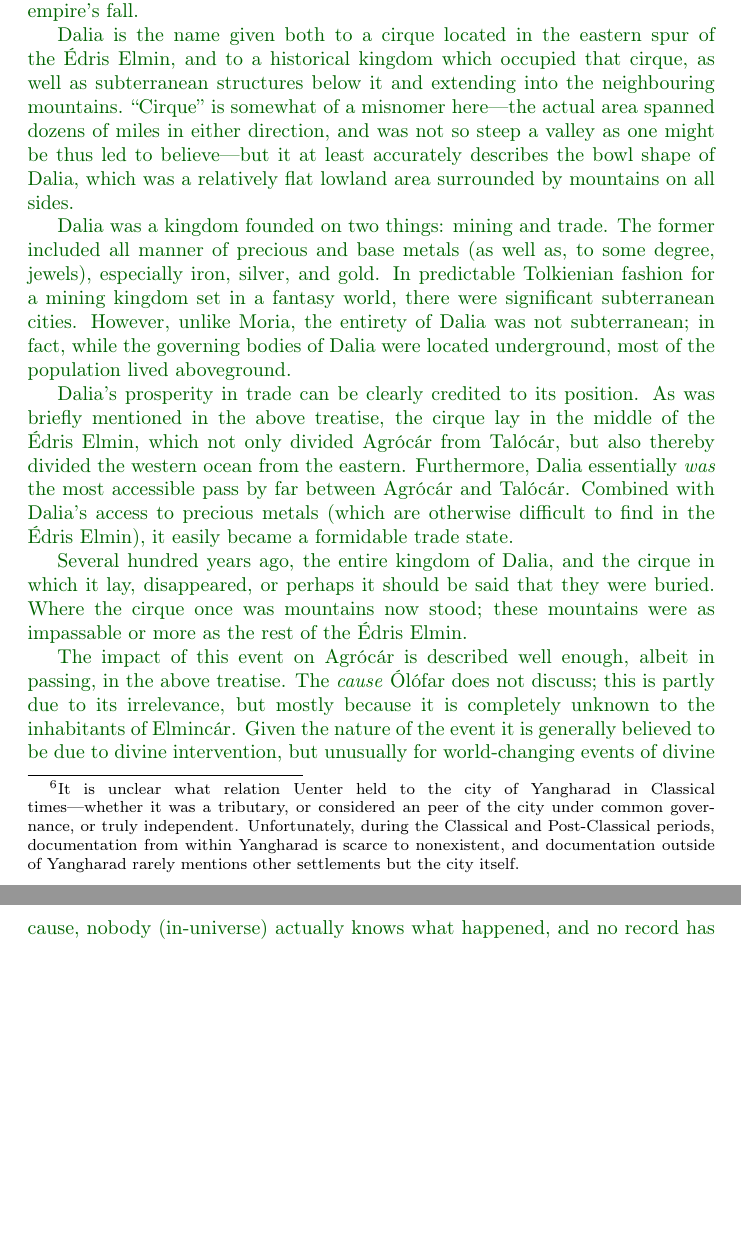
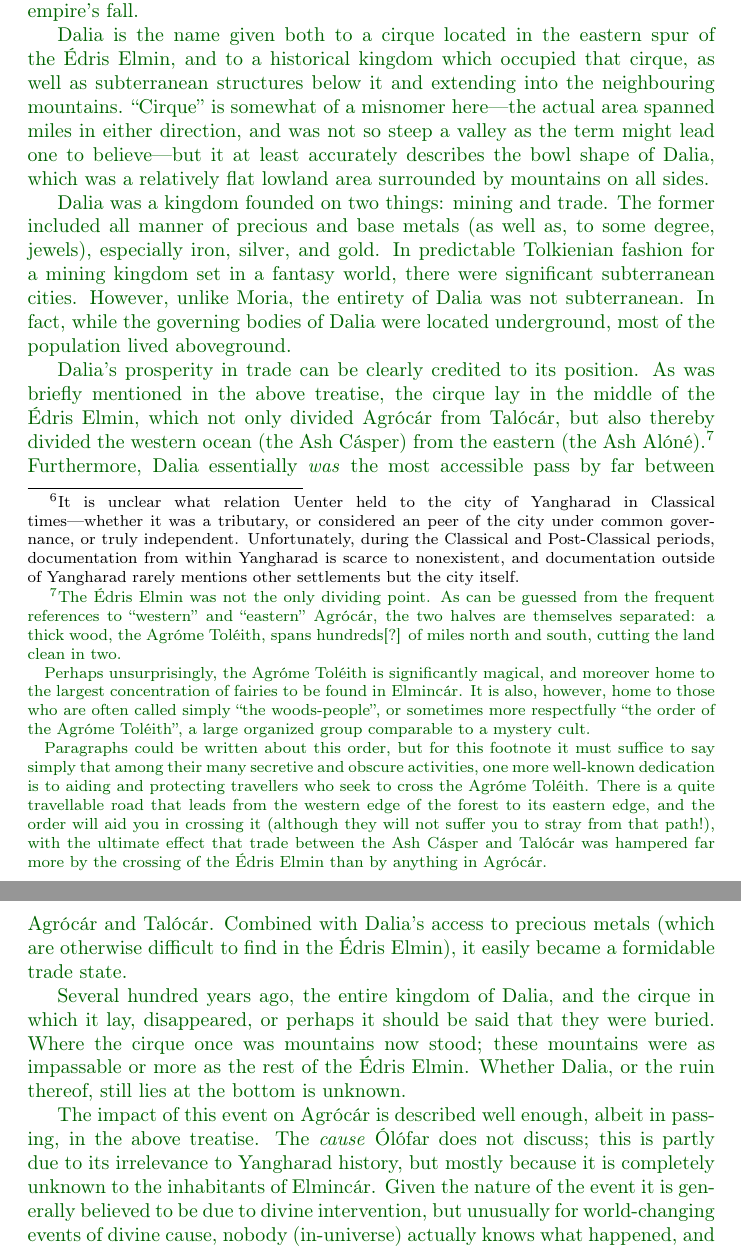
Before and after one commit to zfigura/elmin, a LaTeX document (hrng.tex): two parts of pages 5 and 6 of 11, joined at a grey line, cut so that both start at the same text, the shorter picture padded with empty space. Compiled offline with pdfLaTeX.

Commit message:
oocfootnotes and editing for hrng.tex

```diff
--- a/hrng.tex
+++ b/hrng.tex
@@ -3,6 +3,12 @@
 \usepackage{tipa}
 \usepackage[svgnames]{xcolor}
 \usepackage[T1]{fontenc}
+
+% partial credit to Steven B. Segletes on stack exchange for this trick
+\let\oldthefootnote\thefootnote
+\newcommand\oocfootnote[2][DarkGreen]{\renewcommand\thefootnote{\color{#1}\oldthefootnote}%
+  \footnote{\color{#1}#2}%
+  \renewcommand{\thefootnote}{\oldthefootnote}}
 
 \hyphenation{Yang-harad pred-ic-table}
 
@@ -62,15 +68,15 @@ Regardless of the reasons, the clearing of the Kéí pass undoubtedly paved the
 
 There is little that I need to add to the above in terms of commentary, although for the sake of clarity it may do to give a brief summary of Dalia itself, irrelevant as it mostly is to Yangharad. I would normally do so by quoting another Chásur treatise, but the history and fall of Dalia is such a highly studied subject that it is hard if at all possible to find a \emph{short} summary of the entire empire's fall.
 
-Dalia is the name given both to a cirque located in the eastern spur of the Édris Elmin, and to a historical kingdom which occupied that cirque, as well as subterranean structures below it and extending into the neighbouring mountains. ``Cirque'' is somewhat of a misnomer here—the actual area spanned dozens of miles in either direction, and was not so steep a valley as one might be thus led to believe—but it at least accurately describes the bowl shape of Dalia, which was a relatively flat lowland area surrounded by mountains on all sides.
+Dalia is the name given both to a cirque located in the eastern spur of the Édris Elmin, and to a historical kingdom which occupied that cirque, as well as subterranean structures below it and extending into the neighbouring mountains. ``Cirque'' is somewhat of a misnomer here—the actual area spanned miles in either direction, and was not so steep a valley as the term might lead one to believe—but it at least accurately describes the bowl shape of Dalia, which was a relatively flat lowland area surrounded by mountains on all sides.
 
-Dalia was a kingdom founded on two things: mining and trade. The former included all manner of precious and base metals (as well as, to some degree, jewels), especially iron, silver, and gold. In predictable Tolkienian fashion for a mining kingdom set in a fantasy world, there were significant subterranean cities. However, unlike Moria, the entirety of Dalia was not subterranean; in fact, while the governing bodies of Dalia were located underground, most of the population lived aboveground.
+Dalia was a kingdom founded on two things: mining and trade. The former included all manner of precious and base metals (as well as, to some degree, jewels), especially iron, silver, and gold. In predictable Tolkienian fashion for a mining kingdom set in a fantasy world, there were significant subterranean cities. However, unlike Moria, the entirety of Dalia was not subterranean. In fact, while the governing bodies of Dalia were located underground, most of the population lived aboveground.
 
-Dalia's prosperity in trade can be clearly credited to its position.  As was briefly mentioned in the above treatise, the cirque lay in the middle of the Édris Elmin, which not only divided Agrócár from Talócár, but also thereby divided the western ocean from the eastern. Furthermore, Dalia essentially \emph{was} the most accessible pass by far between Agrócár and Talócár. Combined with Dalia's access to precious metals (which are otherwise difficult to find in the Édris Elmin), it easily became a formidable trade state.
+Dalia's prosperity in trade can be clearly credited to its position.  As was briefly mentioned in the above treatise, the cirque lay in the middle of the Édris Elmin, which not only divided Agrócár from Talócár, but also thereby divided the western ocean (the Ash Cásper) from the eastern (the Ash Alóné).\oocfootnote{The Édris Elmin was not the only dividing point. As can be guessed from the frequent references to ``western'' and ``eastern'' Agrócár, the two halves are themselves separated: a thick wood, the Agróme Toléith, spans hundreds[?] of miles north and south, cutting the land clean in two. \par Perhaps unsurprisingly, the Agróme Toléith is significantly magical, and moreover home to the largest concentration of fairies to be found in Elmincár. It is also, however, home to those who are often called simply ``the woods-people'', or sometimes more respectfully ``the order of the Agróme Toléith'', a large organized group comparable to a mystery cult. \par Paragraphs could be written about this order, but for this footnote it must suffice to say simply that among their many secretive and obscure activities, one more well-known dedication is to aiding and protecting travellers who seek to cross the Agróme Toléith. There is a quite travellable road that leads from the western edge of the forest to its eastern edge, and the order will aid you in crossing it (although they will not suffer you to stray from that path!), with the ultimate effect that trade between the Ash Cásper and Talócár was hampered far more by the crossing of the Édris Elmin than by anything in Agrócár.} Furthermore, Dalia essentially \emph{was} the most accessible pass by far between Agrócár and Talócár. Combined with Dalia's access to precious metals (which are otherwise difficult to find in the Édris Elmin), it easily became a formidable trade state.
 
-Several hundred years ago, the entire kingdom of Dalia, and the cirque in which it lay, disappeared, or perhaps it should be said that they were buried. Where the cirque once was mountains now stood; these mountains were as impassable or more as the rest of the Édris Elmin.
+Several hundred years ago, the entire kingdom of Dalia, and the cirque in which it lay, disappeared, or perhaps it should be said that they were buried. Where the cirque once was mountains now stood; these mountains were as impassable or more as the rest of the Édris Elmin. Whether Dalia, or the ruin thereof, still lies at the bottom is unknown.
 
-The impact of this event on Agrócár is described well enough, albeit in passing, in the above treatise. The \emph{cause} Ólófar does not discuss; this is partly due to its irrelevance, but mostly because it is completely unknown to the inhabitants of Elmincár. Given the nature of the event it is generally believed to be due to divine intervention, but unusually for world-changing events of divine cause, nobody (in-universe) actually knows what happened, and no record has been found of the events that took place.
+The impact of this event on Agrócár is described well enough, albeit in passing, in the above treatise. The \emph{cause} Ólófar does not discuss; this is partly due to its irrelevance to Yangharad history, but mostly because it is completely unknown to the inhabitants of Elmincár. Given the nature of the event it is generally believed to be due to divine intervention, but unusually for world-changing events of divine cause, nobody (in-universe) actually knows what happened, and no record has been found of the events that took place.
 
 It is no surprise, then, that ``what happened to Dalia?'' is one of the largest burning questions, if not \emph{the} largest, in the minds of Chásur academics. Given all this information, though, Ólófar's explanation seems odd: one would expect it to either be obvious and well-supported, or completely implausible.
 
```
Also changed, not shown: hrng.tex (12 more changed lines).
